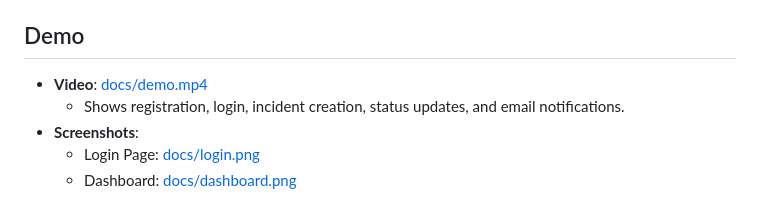
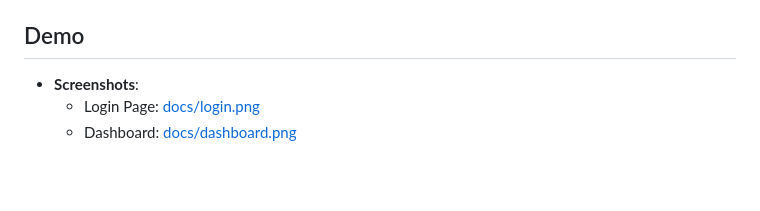
Before and after one commit to Akashk726/incident-management-system, a Markdown page: README.md, the part around the change. Drawn GitHub-style; blank space fills up the shorter version.

```diff
--- a/README.md
+++ b/README.md
@@ -97,8 +97,6 @@ incident-management/
 - **User**: Username: `user`, Password: `user123`
 
 ## Demo
-- **Video**: [docs/demo.mp4](docs/demo.mp4)
-  - Shows registration, login, incident creation, status updates, and email notifications.
 - **Screenshots**:
   - Login Page: [docs/login.png](docs/login.png)
   - Dashboard: [docs/dashboard.png](docs/dashboard.png)
```
